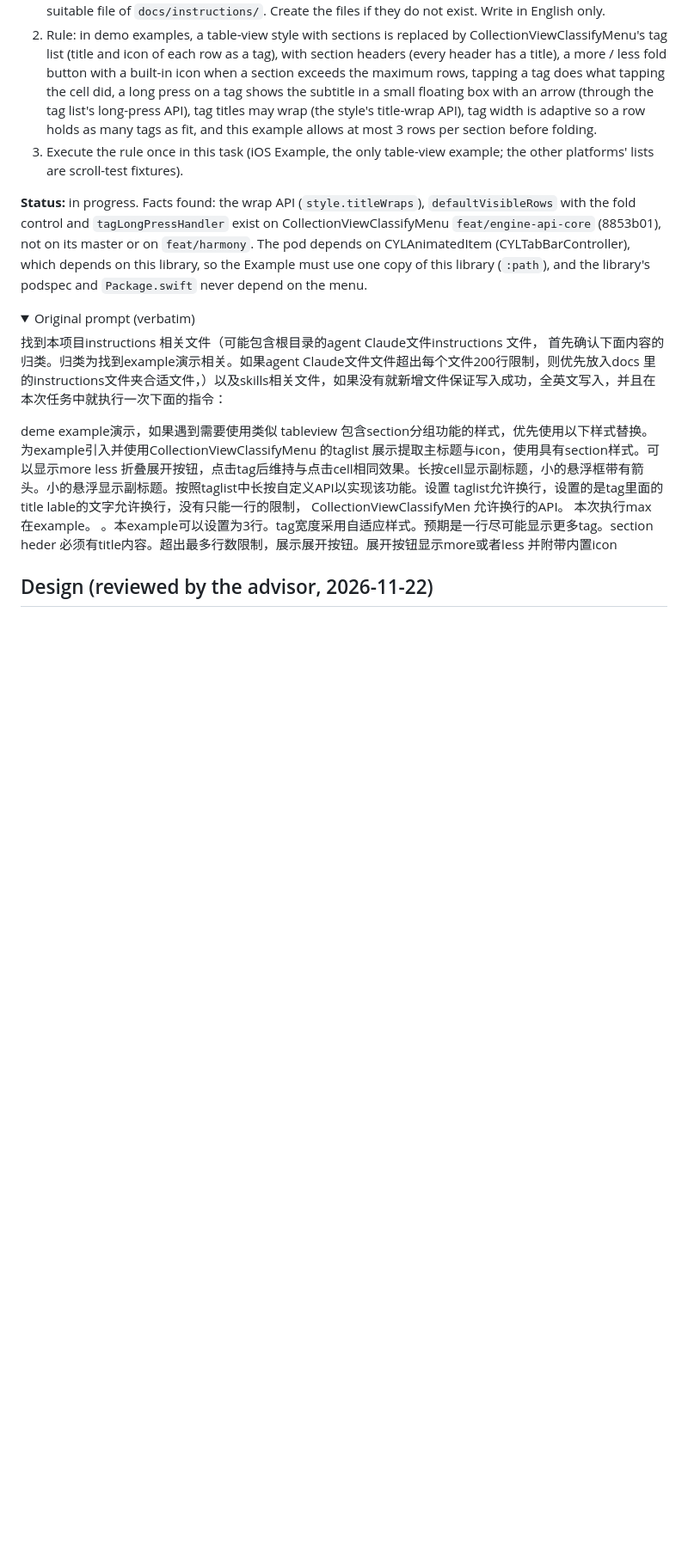
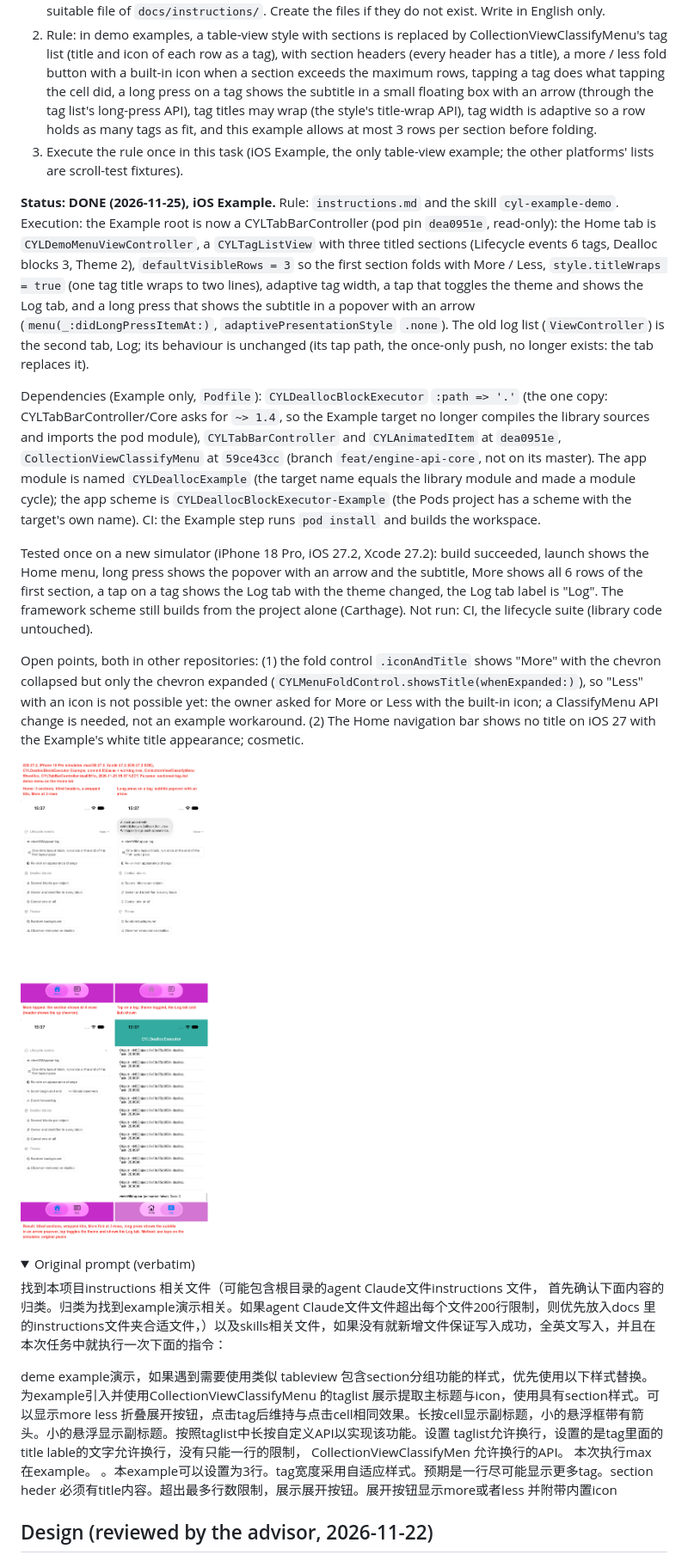
Before and after one commit to ChenYilong/CYLDeallocBlockExecutor, a Markdown page: docs/Lifecycle-Callbacks.md, the part around one of its changes. Shown at 86% size. GitHub-like rendering; pictures changed too: docs/assets/ios-example-taglist-menu.png (added); folded sections open; blank space fills up the shorter version.

```diff
--- a/docs/Lifecycle-Callbacks.md
+++ b/docs/Lifecycle-Callbacks.md
@@ -194,7 +194,15 @@ public typealias CYLViewDidLayoutSubViewsBlock = (CYLTabBarController) -> Void
 2. Rule: in demo examples, a table-view style with sections is replaced by CollectionViewClassifyMenu's tag list (title and icon of each row as a tag), with section headers (every header has a title), a more / less fold button with a built-in icon when a section exceeds the maximum rows, tapping a tag does what tapping the cell did, a long press on a tag shows the subtitle in a small floating box with an arrow (through the tag list's long-press API), tag titles may wrap (the style's title-wrap API), tag width is adaptive so a row holds as many tags as fit, and this example allows at most 3 rows per section before folding.
 3. Execute the rule once in this task (iOS Example, the only table-view example; the other platforms' lists are scroll-test fixtures).
 
-**Status:** in progress. Facts found: the wrap API (`style.titleWraps`), `defaultVisibleRows` with the fold control and `tagLongPressHandler` exist on CollectionViewClassifyMenu `feat/engine-api-core` (8853b01), not on its master or on `feat/harmony`. The pod depends on CYLAnimatedItem (CYLTabBarController), which depends on this library, so the Example must use one copy of this library (`:path`), and the library's podspec and `Package.swift` never depend on the menu.
+**Status: DONE (2026-11-25), iOS Example.** Rule: `instructions.md` and the skill `cyl-example-demo`. Execution: the Example root is now a CYLTabBarController (pod pin `dea0951e`, read-only): the Home tab is `CYLDemoMenuViewController`, a `CYLTagListView` with three titled sections (Lifecycle events 6 tags, Dealloc blocks 3, Theme 2), `defaultVisibleRows = 3` so the first section folds with More / Less, `style.titleWraps = true` (one tag title wraps to two lines), adaptive tag width, a tap that toggles the theme and shows the Log tab, and a long press that shows the subtitle in a popover with an arrow (`menu(_:didLongPressItemAt:)`, `adaptivePresentationStyle` `.none`). The old log list (`ViewController`) is the second tab, Log; its behaviour is unchanged (its tap path, the once-only push, no longer exists: the tab replaces it).
+
+Dependencies (Example only, `Podfile`): `CYLDeallocBlockExecutor` `:path => '.'` (the one copy: CYLTabBarController/Core asks for `~> 1.4`, so the Example target no longer compiles the library sources and imports the pod module), `CYLTabBarController` and `CYLAnimatedItem` at `dea0951e`, `CollectionViewClassifyMenu` at `59ce43cc` (branch `feat/engine-api-core`, not on its master). The app module is named `CYLDeallocExample` (the target name equals the library module and made a module cycle); the app scheme is `CYLDeallocBlockExecutor-Example` (the Pods project has a scheme with the target's own name). CI: the Example step runs `pod install` and builds the workspace.
+
+Tested once on a new simulator (iPhone 18 Pro, iOS 27.2, Xcode 27.2): build succeeded, launch shows the Home menu, long press shows the popover with an arrow and the subtitle, More shows all 6 rows of the first section, a tap on a tag shows the Log tab with the theme changed, the Log tab label is "Log". The framework scheme still builds from the project alone (Carthage). Not run: CI, the lifecycle suite (library code untouched).
+
+Open points, both in other repositories: (1) the fold control `.iconAndTitle` shows "More" with the chevron collapsed but only the chevron expanded (`CYLMenuFoldControl.showsTitle(whenExpanded:)`), so "Less" with an icon is not possible yet: the owner asked for More or Less with the built-in icon; a ClassifyMenu API change is needed, not an example workaround. (2) The Home navigation bar shows no title on iOS 27 with the Example's white title appearance; cosmetic.
+
+![iOS: sectioned tag-list demo menu](assets/ios-example-taglist-menu.png)
 
 <details>
 <summary>Original prompt (verbatim)</summary>
```
Also changed, not shown: other parts of docs/Lifecycle-Callbacks.md (+1 -1 lines), 10 other files.
